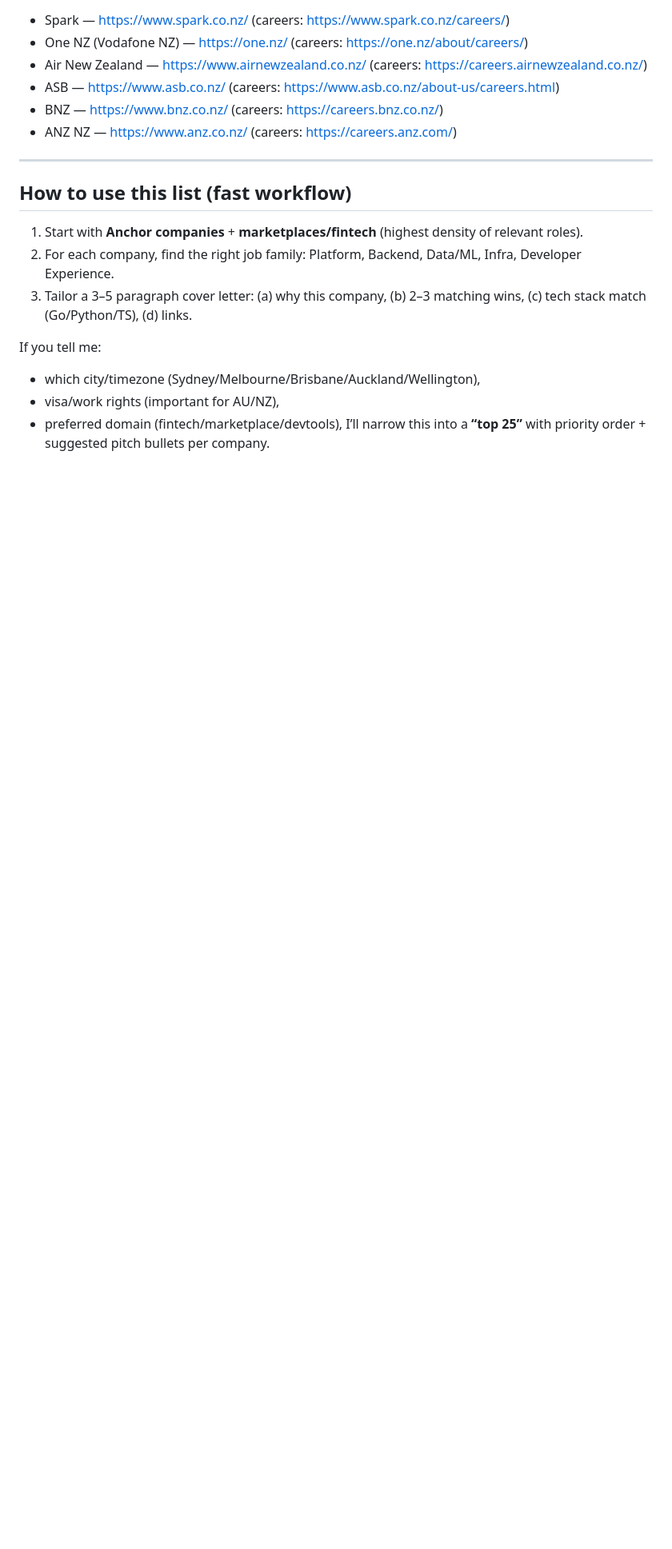
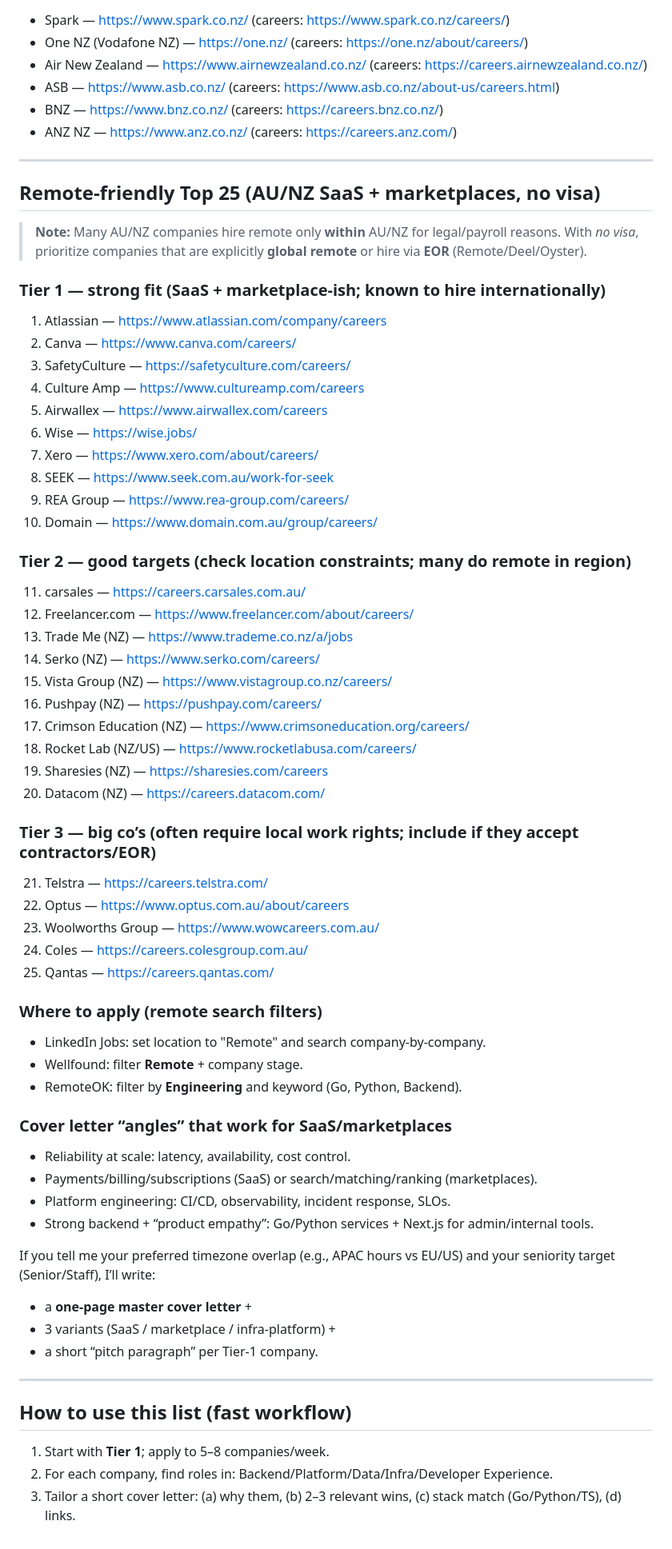
Before and after one commit to vladignatyev/Repo-for-AI-experiment, a Markdown page: au-nz-job-boards-and-target-companies.md, the part around the change. Shown at 80% size. GitHub-like rendering; blank space fills up the shorter version.

Commit message:
Add remote-friendly top 25 AU/NZ SaaS+marketplace targets

```diff
--- a/au-nz-job-boards-and-target-companies.md
+++ b/au-nz-job-boards-and-target-companies.md
@@ -94,13 +94,61 @@
 
 ---
 
+## Remote-friendly Top 25 (AU/NZ SaaS + marketplaces, no visa)
+
+> **Note:** Many AU/NZ companies hire remote only **within** AU/NZ for legal/payroll reasons.
+> With *no visa*, prioritize companies that are explicitly **global remote** or hire via **EOR** (Remote/Deel/Oyster).
+
+### Tier 1 — strong fit (SaaS + marketplace-ish; known to hire internationally)
+1. Atlassian — https://www.atlassian.com/company/careers
+2. Canva — https://www.canva.com/careers/
+3. SafetyCulture — https://safetyculture.com/careers/
+4. Culture Amp — https://www.cultureamp.com/careers
+5. Airwallex — https://www.airwallex.com/careers
+6. Wise — https://wise.jobs/
+7. Xero — https://www.xero.com/about/careers/
+8. SEEK — https://www.seek.com.au/work-for-seek
+9. REA Group — https://www.rea-group.com/careers/
+10. Domain — https://www.domain.com.au/group/careers/
+
+### Tier 2 — good targets (check location constraints; many do remote in region)
+11. carsales — https://careers.carsales.com.au/
+12. Freelancer.com — https://www.freelancer.com/about/careers/
+13. Trade Me (NZ) — https://www.trademe.co.nz/a/jobs
+14. Serko (NZ) — https://www.serko.com/careers/
+15. Vista Group (NZ) — https://www.vistagroup.co.nz/careers/
+16. Pushpay (NZ) — https://pushpay.com/careers/
+17. Crimson Education (NZ) — https://www.crimsoneducation.org/careers/
+18. Rocket Lab (NZ/US) — https://www.rocketlabusa.com/careers/
+19. Sharesies (NZ) — https://sharesies.com/careers
+20. Datacom (NZ) — https://careers.datacom.com/
+
+### Tier 3 — big co’s (often require local work rights; include if they accept contractors/EOR)
+21. Telstra — https://careers.telstra.com/
+22. Optus — https://www.optus.com.au/about/careers
+23. Woolworths Group — https://www.wowcareers.com.au/
+24. Coles — https://careers.colesgroup.com.au/
+25. Qantas — https://careers.qantas.com/
+
+### Where to apply (remote search filters)
+- LinkedIn Jobs: set location to "Remote" and search company-by-company.
+- Wellfound: filter **Remote** + company stage.
+- RemoteOK: filter by **Engineering** and keyword (Go, Python, Backend).
+
+### Cover letter “angles” that work for SaaS/marketplaces
+- Reliability at scale: latency, availability, cost control.
+- Payments/billing/subscriptions (SaaS) or search/matching/ranking (marketplaces).
+- Platform engineering: CI/CD, observability, incident response, SLOs.
+- Strong backend + “product empathy”: Go/Python services + Next.js for admin/internal tools.
+
+If you tell me your preferred timezone overlap (e.g., APAC hours vs EU/US) and your seniority target (Senior/Staff), I’ll write:
+- a **one-page master cover letter** +
+- 3 variants (SaaS / marketplace / infra-platform) +
+- a short “pitch paragraph” per Tier‑1 company.
+
+---
+
 ## How to use this list (fast workflow)
-1) Start with **Anchor companies** + **marketplaces/fintech** (highest density of relevant roles).
-2) For each company, find the right job family: Platform, Backend, Data/ML, Infra, Developer Experience.
-3) Tailor a 3–5 paragraph cover letter: (a) why this company, (b) 2–3 matching wins, (c) tech stack match (Go/Python/TS), (d) links.
-
-If you tell me:
-- which city/timezone (Sydney/Melbourne/Brisbane/Auckland/Wellington),
-- visa/work rights (important for AU/NZ),
-- preferred domain (fintech/marketplace/devtools),
-I’ll narrow this into a **“top 25”** with priority order + suggested pitch bullets per company.
+1) Start with **Tier 1**; apply to 5–8 companies/week.
+2) For each company, find roles in: Backend/Platform/Data/Infra/Developer Experience.
+3) Tailor a short cover letter: (a) why them, (b) 2–3 relevant wins, (c) stack match (Go/Python/TS), (d) links.
```
